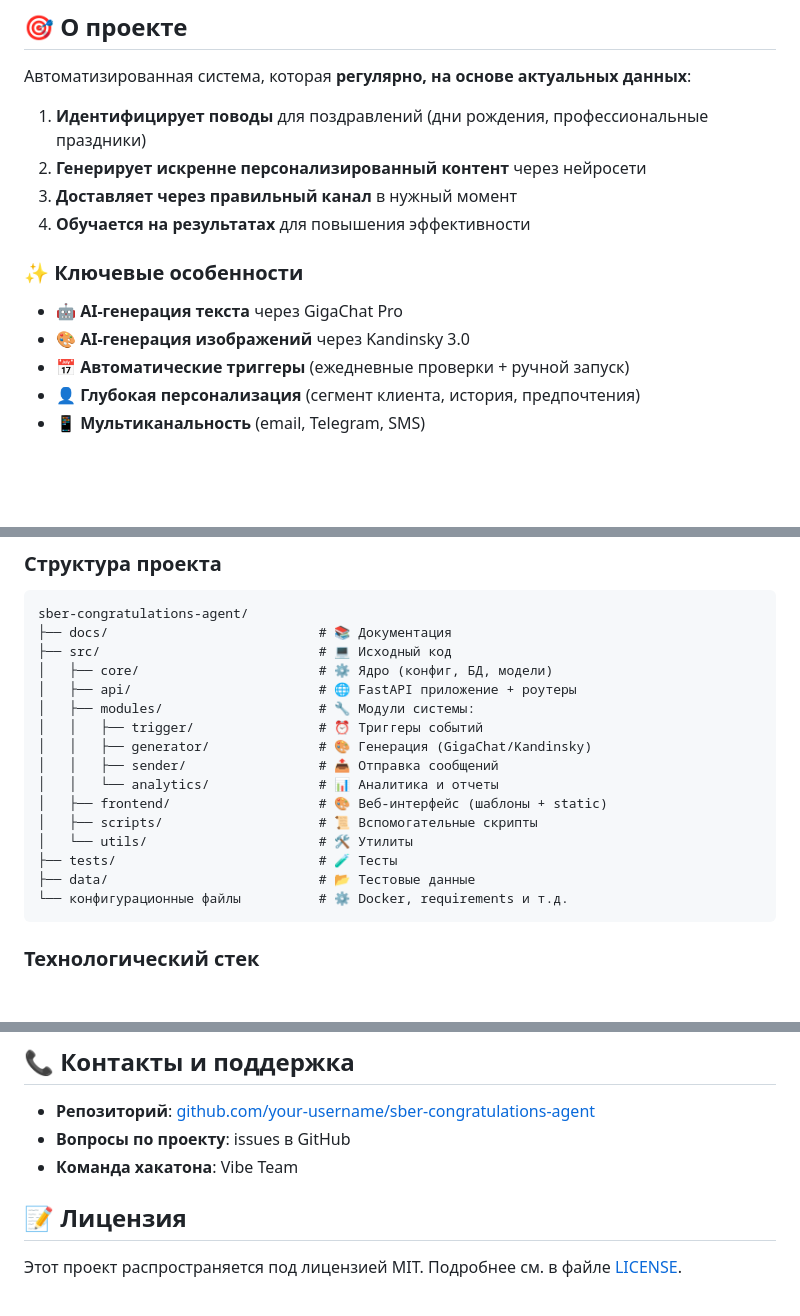
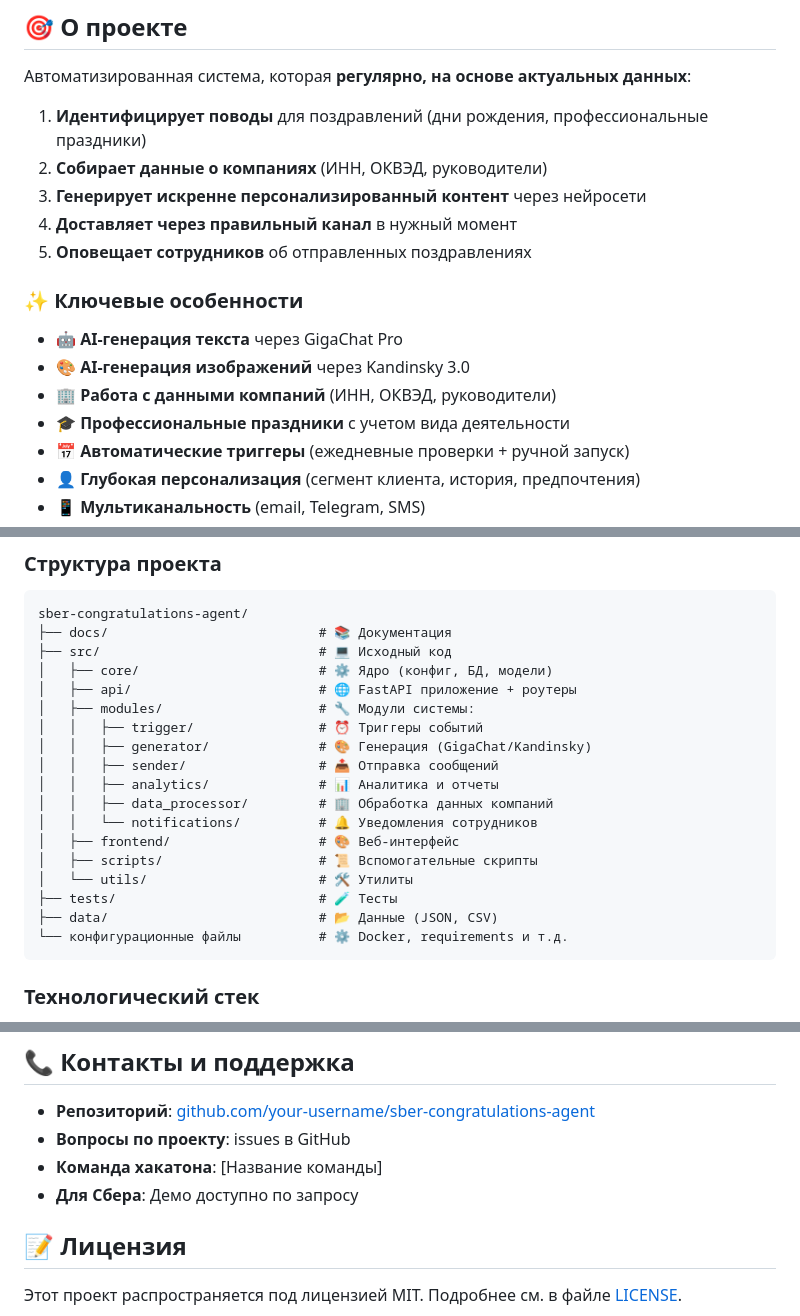
Before and after one commit to Vexen100/sber_congratulations_agent, a Markdown page: README.md, 3 parts joined by grey strips. Drawn GitHub-style; blank space fills up the shorter version.

Commit message:
Second complex change README.md

````diff
--- a/README.md
+++ b/README.md
@@ -13,13 +13,16 @@
 
 Автоматизированная система, которая **регулярно, на основе актуальных данных**:
 1. **Идентифицирует поводы** для поздравлений (дни рождения, профессиональные праздники)
-2. **Генерирует искренне персонализированный контент** через нейросети
-3. **Доставляет через правильный канал** в нужный момент
-4. **Обучается на результатах** для повышения эффективности
+2. **Собирает данные о компаниях** (ИНН, ОКВЭД, руководители)
+3. **Генерирует искренне персонализированный контент** через нейросети
+4. **Доставляет через правильный канал** в нужный момент
+5. **Оповещает сотрудников** об отправленных поздравлениях
 
 ### ✨ Ключевые особенности
 - **🤖 AI-генерация текста** через GigaChat Pro
 - **🎨 AI-генерация изображений** через Kandinsky 3.0
+- **🏢 Работа с данными компаний** (ИНН, ОКВЭД, руководители)
+- **🎓 Профессиональные праздники** с учетом вида деятельности
 - **📅 Автоматические триггеры** (ежедневные проверки + ручной запуск)
 - **👤 Глубокая персонализация** (сегмент клиента, история, предпочтения)
 - **📱 Мультиканальность** (email, Telegram, SMS)
@@ -85,12 +98,14 @@ sber-congratulations-agent/
 │   │   ├── trigger/                # ⏰ Триггеры событий
 │   │   ├── generator/              # 🎨 Генерация (GigaChat/Kandinsky)
 │   │   ├── sender/                 # 📤 Отправка сообщений
-│   │   └── analytics/              # 📊 Аналитика и отчеты
-│   ├── frontend/                   # 🎨 Веб-интерфейс (шаблоны + static)
+│   │   ├── analytics/              # 📊 Аналитика и отчеты
+│   │   ├── data_processor/         # 🏢 Обработка данных компаний
+│   │   └── notifications/          # 🔔 Уведомления сотрудников
+│   ├── frontend/                   # 🎨 Веб-интерфейс
 │   ├── scripts/                    # 📜 Вспомогательные скрипты
 │   └── utils/                      # 🛠️ Утилиты
 ├── tests/                          # 🧪 Тесты
-├── data/                           # 📂 Тестовые данные
+├── data/                           # 📂 Данные (JSON, CSV)
 └── конфигурационные файлы          # ⚙️ Docker, requirements и т.д.
 ```
 
@@ -210,7 +226,8 @@ DEFAULT_TONE=дружеский          # Тон по умолчанию
 
 - **Репозиторий**: [github.com/your-username/sber-congratulations-agent](https://github.com/your-username/sber-congratulations-agent)
 - **Вопросы по проекту**: issues в GitHub
-- **Команда хакатона**: Vibe Team
+- **Команда хакатона**: [Название команды]
+- **Для Сбера**: Демо доступно по запросу
 
 ## 📝 Лицензия
 
````
Also changed, not shown: other parts of README.md (+21 -7 lines).
